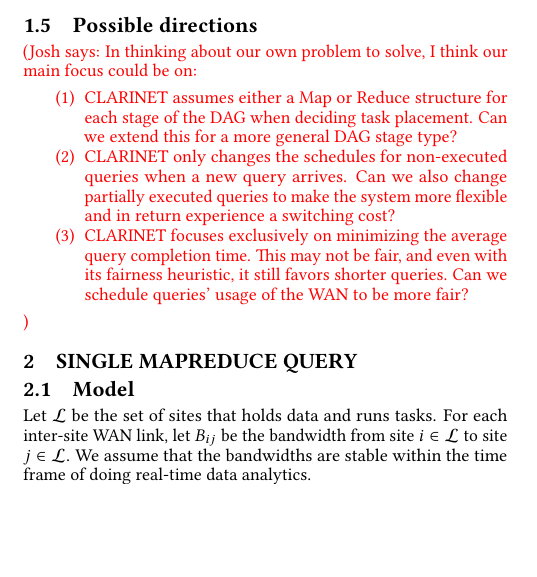
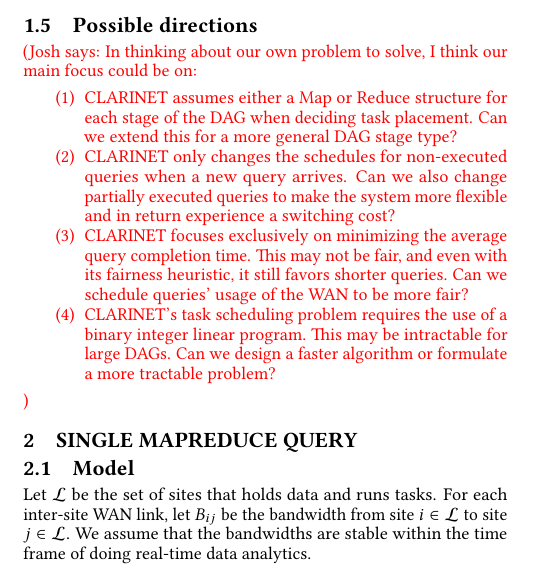
Before and after one commit to jcomden/Real-time-GDA, a LaTeX paper (Problem_formulation/Real-time-GDA.tex, which reads Problem_formulation/clarinet.tex): part of one column of page 2 of 4, cut so that both start at the same text, the shorter picture padded with empty space. Compiled offline with pdfLaTeX.

Commit message:
Clarinet update

```diff
--- a/Problem_formulation/clarinet.tex
+++ b/Problem_formulation/clarinet.tex
@@ -193,4 +193,7 @@ When a new query arrives, update and recompute for all queries that have yet to
 		\item CLARINET focuses exclusively on minimizing the average query completion time.
 		This may not be fair, and even with its fairness heuristic, it still favors shorter queries.
 		Can we schedule queries' usage of the WAN to be more fair?
+		\item CLARINET's task scheduling problem requires the use of a binary integer linear program.
+		This may be intractable for large DAGs.
+		Can we design a faster algorithm or formulate a more tractable problem?
 	\end{enumerate}}
```
Also changed, not shown: Problem_formulation/Real-time-GDA.pdf, 2 other files.
